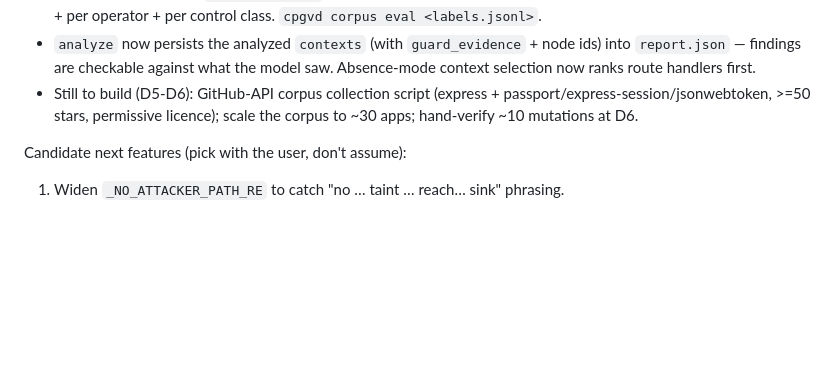
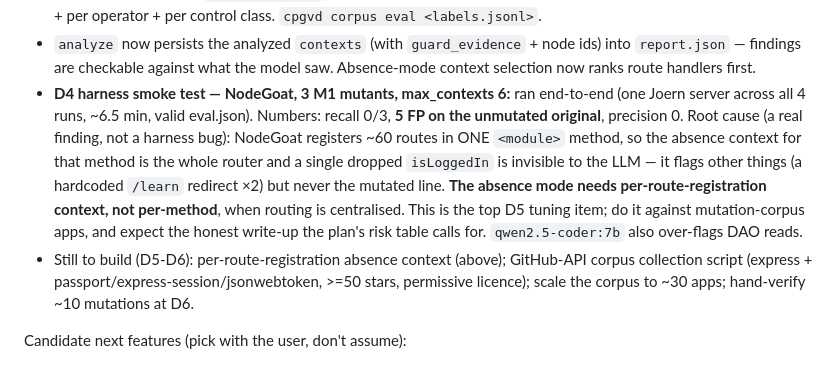
Before and after one commit to gaurav-desai15/final_year, a Markdown page: CLAUDE.md, the part around the change. GitHub-like rendering; blank space fills up the shorter version.

Commit message:
D4: record the control-absence harness smoke-test result
NodeGoat, 3 M1 mutants, max_contexts 6: harness ran end-to-end (one Joern
server across all 4 runs, valid eval.json) but recall 0/3 with 5 FP on the
unmutated original. Root cause is a real finding, not a harness bug --
NodeGoat registers ~60 routes in one <module> method, so the per-method
absence context is the whole router and one dropped isLoggedIn is invisible.
Next (D5): give the absence mode per-route-registration context.

Co-Authored-By: Claude Sonnet 5 <noreply@anthropic.com>
Claude-Session: https://claude.ai/code/session_01ByJwhoT3jty7h5jsrHHRDt

```diff
--- a/CLAUDE.md
+++ b/CLAUDE.md
@@ -134,7 +134,19 @@ Mutation harness (`corpus mutate` / `corpus stats`, landed this session — v1):
 - `analyze` now persists the analyzed `contexts` (with `guard_evidence` +
   node ids) into `report.json` — findings are checkable against what the
   model saw. Absence-mode context selection now ranks route handlers first.
-- Still to build (D5-D6): GitHub-API corpus collection script (express +
+- **D4 harness smoke test — NodeGoat, 3 M1 mutants, max_contexts 6:** ran
+  end-to-end (one Joern server across all 4 runs, ~6.5 min, valid eval.json).
+  Numbers: recall 0/3, **5 FP on the unmutated original**, precision 0.
+  Root cause (a real finding, not a harness bug): NodeGoat registers ~60
+  routes in ONE `<module>` method, so the absence context for that method is
+  the whole router and a single dropped `isLoggedIn` is invisible to the LLM
+  — it flags other things (a hardcoded `/learn` redirect ×2) but never the
+  mutated line. **The absence mode needs per-route-registration context, not
+  per-method**, when routing is centralised. This is the top D5 tuning item;
+  do it against mutation-corpus apps, and expect the honest write-up the
+  plan's risk table calls for. `qwen2.5-coder:7b` also over-flags DAO reads.
+- Still to build (D5-D6): per-route-registration absence context (above);
+  GitHub-API corpus collection script (express +
   passport/express-session/jsonwebtoken, >=50 stars, permissive licence);
   scale the corpus to ~30 apps; hand-verify ~10 mutations at D6.
 
```
